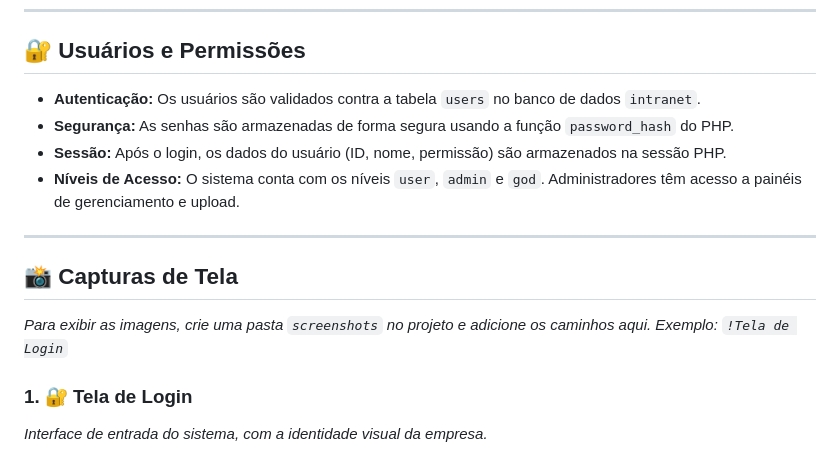
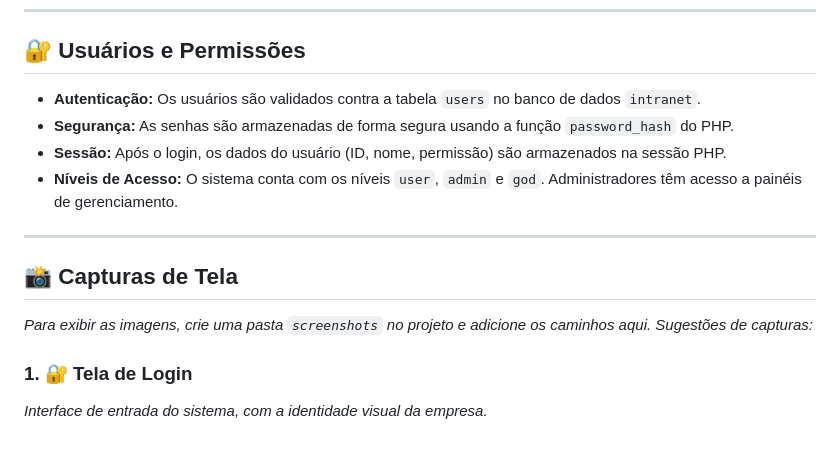
Before and after one commit to SouzaTI/intranet, a Markdown page: README.md, the part around one of its changes. GitHub-like rendering.

```diff
--- a/README.md
+++ b/README.md
@@ -71,16 +71,17 @@ intranet/
 
 ## 🔐 Usuários e Permissões
 
--   **Autenticação:** Os usuários são validados contra a tabela `users` no banco de dados `intranet`.
--   **Segurança:** As senhas são armazenadas de forma segura usando a função `password_hash` do PHP.
--   **Sessão:** Após o login, os dados do usuário (ID, nome, permissão) são armazenados na sessão PHP.
--   **Níveis de Acesso:** O sistema conta com os níveis `user`, `admin` e `god`. Administradores têm acesso a painéis de gerenciamento e upload.
+- **Autenticação:** Os usuários são validados contra a tabela `users` no banco de dados `intranet`.
+- **Segurança:** As senhas são armazenadas de forma segura usando a função `password_hash` do PHP.
+- **Sessão:** Após o login, os dados do usuário (ID, nome, permissão) são armazenados na sessão PHP.
+- **Níveis de Acesso:** O sistema conta com os níveis `user`, `admin` e `god`. Administradores têm acesso a painéis de gerenciamento.
 
 ---
 
 ## 📸 Capturas de Tela
 
-*Para exibir as imagens, crie uma pasta `screenshots` no projeto e adicione os caminhos aqui. Exemplo: `!Tela de Login`*
+*Para exibir as imagens, crie uma pasta `screenshots` no projeto e adicione os caminhos aqui. Sugestões de capturas:*
 
 ### 1. 🔐 Tela de Login
+
 *Interface de entrada do sistema, com a identidade visual da empresa.*
```
Also changed, not shown: other parts of README.md (+46 -34 lines).
